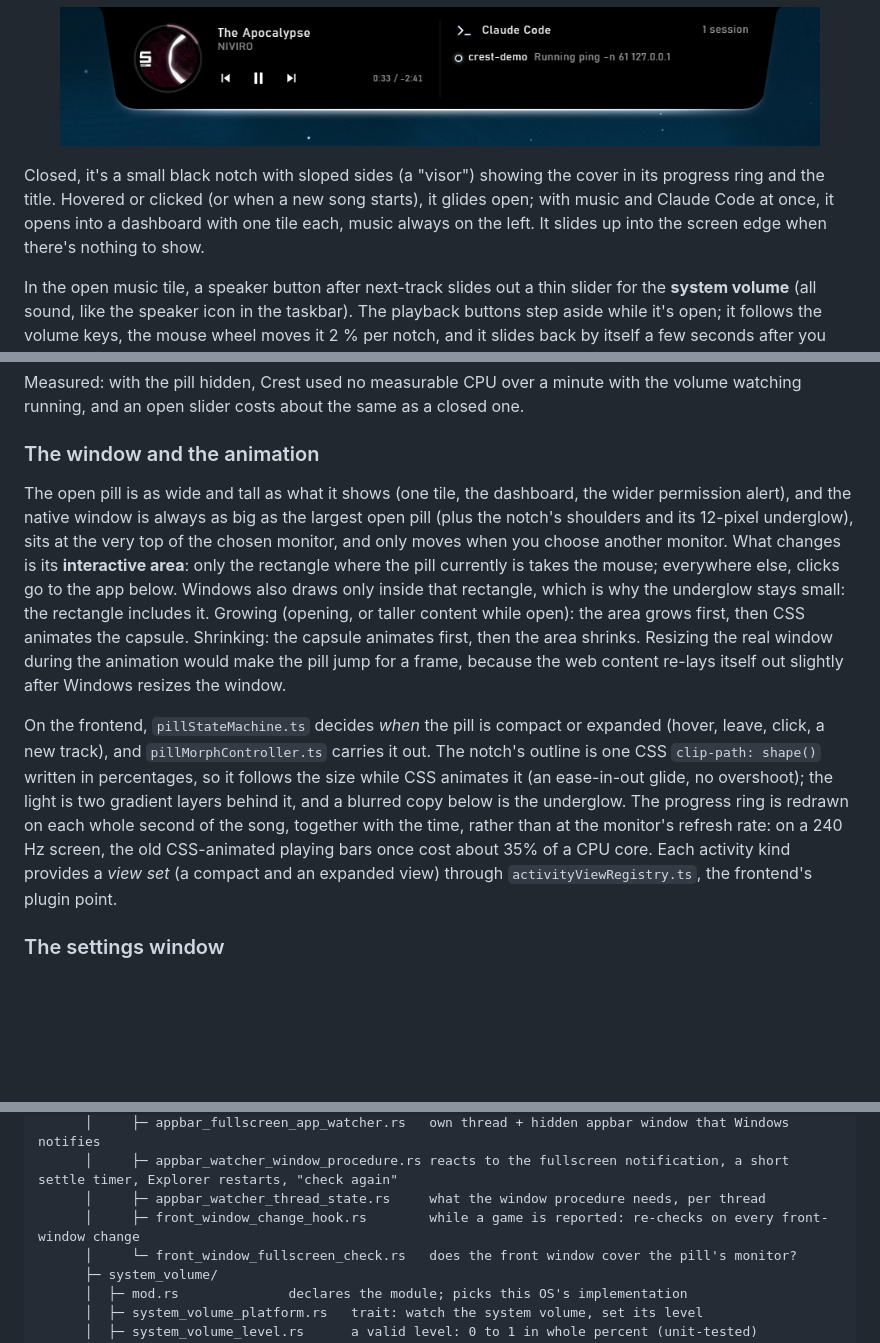
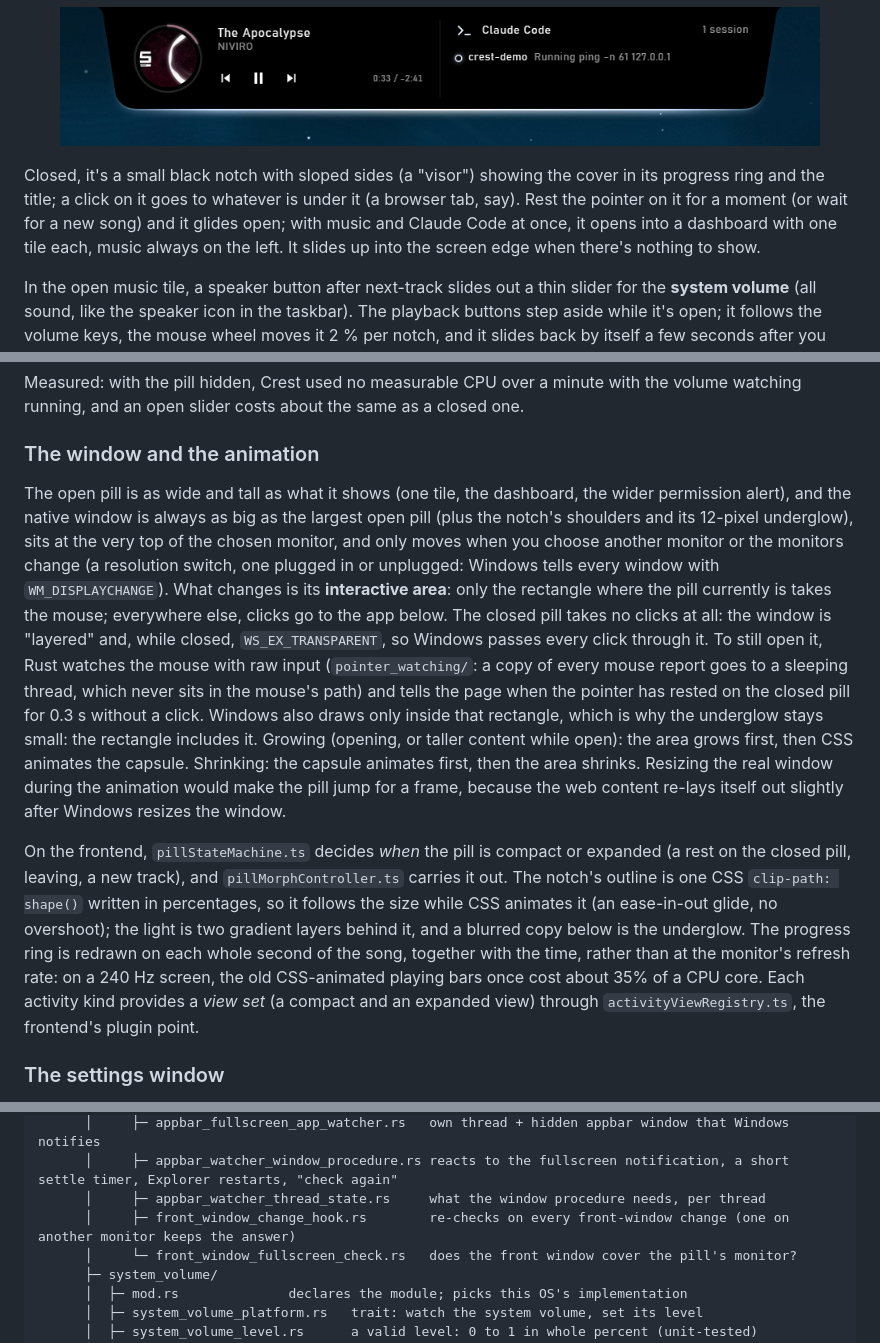
Before and after one commit to Denis112500/Crest, a Markdown page: README.md, 3 parts joined by grey strips. Drawn GitHub-style; blank space fills up the shorter version.

```diff
--- a/README.md
+++ b/README.md
@@ -26,7 +26,7 @@ Crest's tray icon (notification area, possibly behind the ^ arrow) has **Setting
   <img src="docs/crest-dashboard.png" width="760" alt="The open dashboard: the music on the left, Claude Code's sessions on the right, the lower edge lit white because Claude Code is working">
 </p>
 
-Closed, it's a small black notch with sloped sides (a "visor") showing the cover in its progress ring and the title. Hovered or clicked (or when a new song starts), it glides open; with music and Claude Code at once, it opens into a dashboard with one tile each, music always on the left. It slides up into the screen edge when there's nothing to show.
+Closed, it's a small black notch with sloped sides (a "visor") showing the cover in its progress ring and the title; a click on it goes to whatever is under it (a browser tab, say). Rest the pointer on it for a moment (or wait for a new song) and it glides open; with music and Claude Code at once, it opens into a dashboard with one tile each, music always on the left. It slides up into the screen edge when there's nothing to show.
 
 In the open music tile, a speaker button after next-track slides out a thin slider for the **system volume** (all sound, like the speaker icon in the taskbar). The playback buttons step aside while it's open; it follows the volume keys, the mouse wheel moves it 2 % per notch, and it slides back by itself a few seconds after you leave it. Moving it while muted turns the sound back on, as Windows' own slider does. It isn't a replacement for Windows' volume popup.
 
@@ -101,9 +101,9 @@ Measured: with the pill hidden, Crest used no measurable CPU over a minute with
 
 ### The window and the animation
 
-The open pill is as wide and tall as what it shows (one tile, the dashboard, the wider permission alert), and the native window is always as big as the largest open pill (plus the notch's shoulders and its 12-pixel underglow), sits at the very top of the chosen monitor, and only moves when you choose another monitor. What changes is its **interactive area**: only the rectangle where the pill currently is takes the mouse; everywhere else, clicks go to the app below. Windows also draws only inside that rectangle, which is why the underglow stays small: the rectangle includes it. Growing (opening, or taller content while open): the area grows first, then CSS animates the capsule. Shrinking: the capsule animates first, then the area shrinks. Resizing the real window during the animation would make the pill jump for a frame, because the web content re-lays itself out slightly after Windows resizes the window.
+The open pill is as wide and tall as what it shows (one tile, the dashboard, the wider permission alert), and the native window is always as big as the largest open pill (plus the notch's shoulders and its 12-pixel underglow), sits at the very top of the chosen monitor, and only moves when you choose another monitor or the monitors change (a resolution switch, one plugged in or unplugged: Windows tells every window with `WM_DISPLAYCHANGE`). What changes is its **interactive area**: only the rectangle where the pill currently is takes the mouse; everywhere else, clicks go to the app below. The closed pill takes no clicks at all: the window is "layered" and, while closed, `WS_EX_TRANSPARENT`, so Windows passes every click through it. To still open it, Rust watches the mouse with raw input (`pointer_watching/`: a copy of every mouse report goes to a sleeping thread, which never sits in the mouse's path) and tells the page when the pointer has rested on the closed pill for 0.3 s without a click. Windows also draws only inside that rectangle, which is why the underglow stays small: the rectangle includes it. Growing (opening, or taller content while open): the area grows first, then CSS animates the capsule. Shrinking: the capsule animates first, then the area shrinks. Resizing the real window during the animation would make the pill jump for a frame, because the web content re-lays itself out slightly after Windows resizes the window.
 
-On the frontend, `pillStateMachine.ts` decides *when* the pill is compact or expanded (hover, leave, click, a new track), and `pillMorphController.ts` carries it out. The notch's outline is one CSS `clip-path: shape()` written in percentages, so it follows the size while CSS animates it (an ease-in-out glide, no overshoot); the light is two gradient layers behind it, and a blurred copy below is the underglow. The progress ring is redrawn on each whole second of the song, together with the time, rather than at the monitor's refresh rate: on a 240 Hz screen, the old CSS-animated playing bars once cost about 35% of a CPU core. Each activity kind provides a *view set* (a compact and an expanded view) through `activityViewRegistry.ts`, the frontend's plugin point.
+On the frontend, `pillStateMachine.ts` decides *when* the pill is compact or expanded (a rest on the closed pill, leaving, a new track), and `pillMorphController.ts` carries it out. The notch's outline is one CSS `clip-path: shape()` written in percentages, so it follows the size while CSS animates it (an ease-in-out glide, no overshoot); the light is two gradient layers behind it, and a blurred copy below is the underglow. The progress ring is redrawn on each whole second of the song, together with the time, rather than at the monitor's refresh rate: on a 240 Hz screen, the old CSS-animated playing bars once cost about 35% of a CPU core. Each activity kind provides a *view set* (a compact and an expanded view) through `activityViewRegistry.ts`, the frontend's plugin point.
 
 ### The settings window
 
@@ -337,7 +338,7 @@ Crest/
       │     ├─ appbar_fullscreen_app_watcher.rs   own thread + hidden appbar window that Windows notifies
       │     ├─ appbar_watcher_window_procedure.rs reacts to the fullscreen notification, a short settle timer, Explorer restarts, "check again"
       │     ├─ appbar_watcher_thread_state.rs     what the window procedure needs, per thread
-      │     ├─ front_window_change_hook.rs        while a game is reported: re-checks on every front-window change
+      │     ├─ front_window_change_hook.rs        re-checks on every front-window change (one on another monitor keeps the answer)
       │     └─ front_window_fullscreen_check.rs   does the front window cover the pill's monitor?
       ├─ system_volume/
       │  ├─ mod.rs              declares the module; picks this OS's implementation
```
Also changed, not shown: other parts of README.md (+22 -8 lines).
